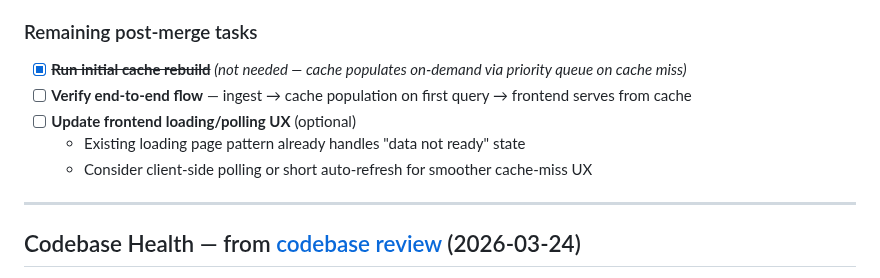
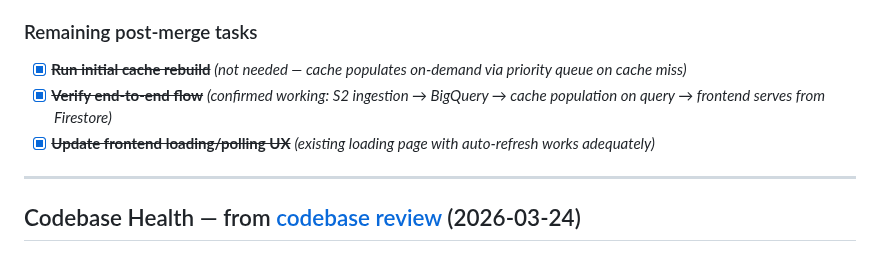
Before and after one commit to ipeirotis-org/scholar_v2, a Markdown page: TASKS.md, the part around the change. Rendered like a GitHub page.

Commit message:
Mark end-to-end flow verification and loading UX tasks as complete
Both confirmed working in production with S2 data pipeline.

https://claude.ai/code/session_01CyZX9n3PuGtBZFfjrrZoVy

```diff
--- a/TASKS.md
+++ b/TASKS.md
@@ -84,10 +84,8 @@ Create the new component that owns all BigQuery reads and Firestore writes.
 ### Remaining post-merge tasks
 
 - [x] ~~**Run initial cache rebuild**~~ _(not needed — cache populates on-demand via priority queue on cache miss)_
-- [ ] **Verify end-to-end flow** — ingest → cache population on first query → frontend serves from cache
-- [ ] **Update frontend loading/polling UX** (optional)
-  - Existing loading page pattern already handles "data not ready" state
-  - Consider client-side polling or short auto-refresh for smoother cache-miss UX
+- [x] ~~**Verify end-to-end flow**~~ _(confirmed working: S2 ingestion → BigQuery → cache population on query → frontend serves from Firestore)_
+- [x] ~~**Update frontend loading/polling UX**~~ _(existing loading page with auto-refresh works adequately)_
 
 ---
 
```
